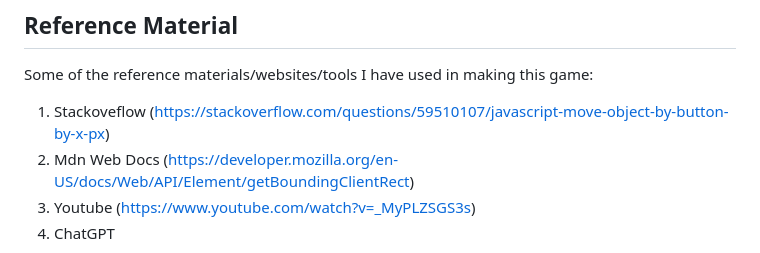
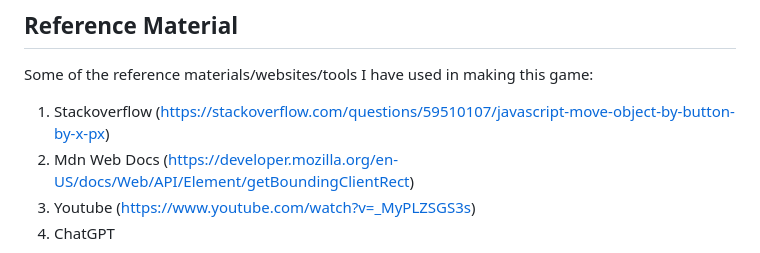
Before and after one commit to Binjobo/Flappy-Bird, a Markdown page: README.md, the part around the change. Rendered like a GitHub page.

Commit message:
chore: typo correction

```diff
--- a/README.md
+++ b/README.md
@@ -89,7 +89,7 @@ You may also try the game out at https://flappy-bird-bobby.vercel.app/ ~
 
 ## Reference Material
 Some of the reference materials/websites/tools I have used in making this game:
-1. Stackoveflow (https://stackoverflow.com/questions/59510107/javascript-move-object-by-button-by-x-px)
+1. Stackoverflow (https://stackoverflow.com/questions/59510107/javascript-move-object-by-button-by-x-px)
 2. Mdn Web Docs (https://developer.mozilla.org/en-US/docs/Web/API/Element/getBoundingClientRect)
 3. Youtube (https://www.youtube.com/watch?v=_MyPLZSGS3s)
 4. ChatGPT
```
